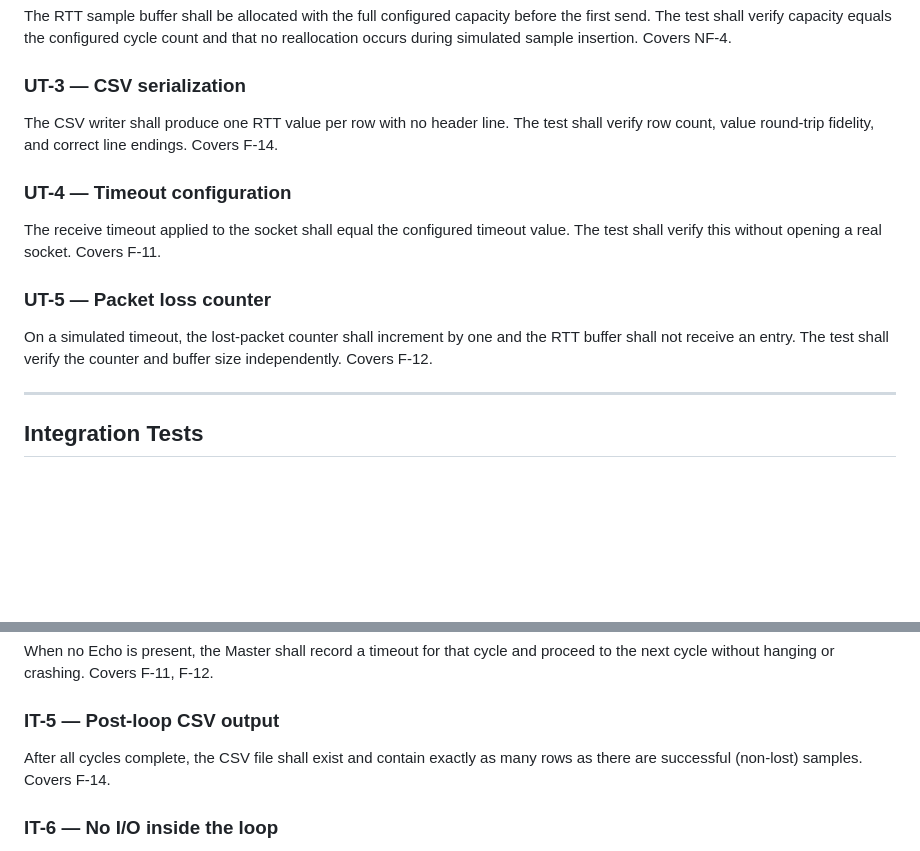
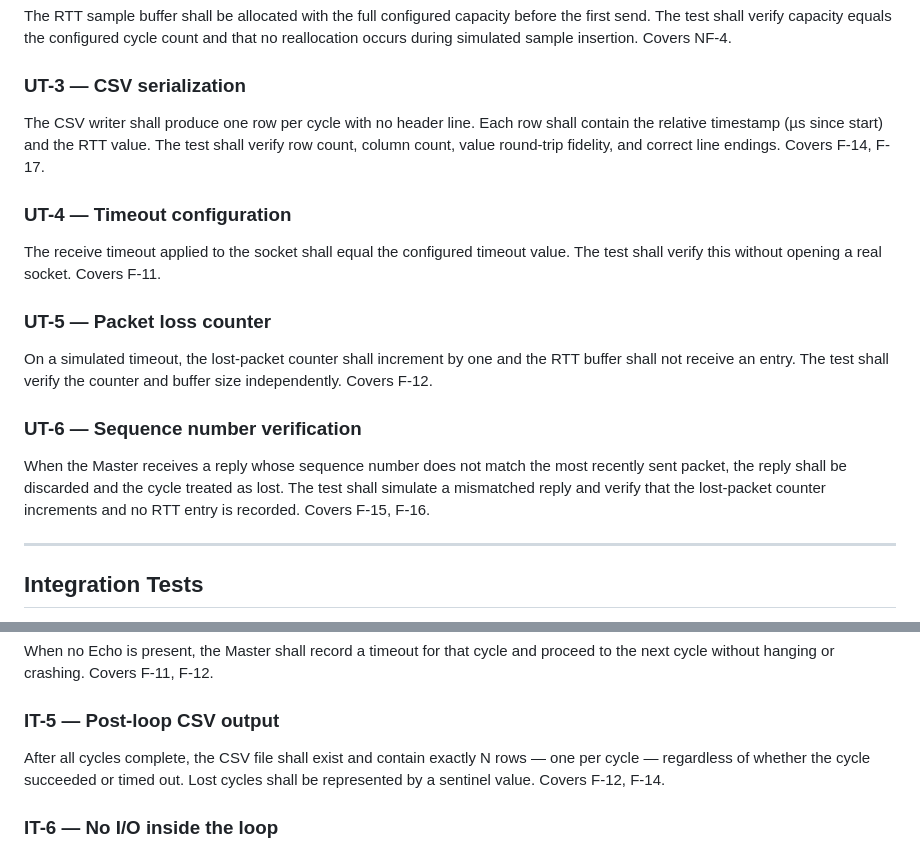
Before and after one commit to jakobgif/DRS-RT, a Markdown page: docs/TESTING.md, 2 parts joined by grey strips. Rendered like a GitHub page; blank space fills up the shorter version.

Commit message:
fix TESTING.md: coverage gaps and IT-5 inconsistency
- UT-3: extend to verify relative timestamp column (F-17)
- UT-6: add sequence number mismatch test (F-15, F-16)
- IT-5: fix — all N cycles produce a row, lost cycles use sentinel (F-12, F-14)

Co-Authored-By: Claude Sonnet 4.6 <noreply@anthropic.com>

```diff
--- a/docs/TESTING.md
+++ b/docs/TESTING.md
@@ -15,13 +15,16 @@ All valid combinations of role, port, host, and cycle count shall parse without
 The RTT sample buffer shall be allocated with the full configured capacity before the first send. The test shall verify capacity equals the configured cycle count and that no reallocation occurs during simulated sample insertion. Covers NF-4.
 
 ### UT-3 — CSV serialization
-The CSV writer shall produce one RTT value per row with no header line. The test shall verify row count, value round-trip fidelity, and correct line endings. Covers F-14.
+The CSV writer shall produce one row per cycle with no header line. Each row shall contain the relative timestamp (µs since start) and the RTT value. The test shall verify row count, column count, value round-trip fidelity, and correct line endings. Covers F-14, F-17.
 
 ### UT-4 — Timeout configuration
 The receive timeout applied to the socket shall equal the configured timeout value. The test shall verify this without opening a real socket. Covers F-11.
 
 ### UT-5 — Packet loss counter
 On a simulated timeout, the lost-packet counter shall increment by one and the RTT buffer shall not receive an entry. The test shall verify the counter and buffer size independently. Covers F-12.
+
+### UT-6 — Sequence number verification
+When the Master receives a reply whose sequence number does not match the most recently sent packet, the reply shall be discarded and the cycle treated as lost. The test shall simulate a mismatched reply and verify that the lost-packet counter increments and no RTT entry is recorded. Covers F-15, F-16.
 
 ---
 
@@ -42,7 +45,7 @@ After N cycles with an Echo running on localhost, the RTT buffer shall contain e
 When no Echo is present, the Master shall record a timeout for that cycle and proceed to the next cycle without hanging or crashing. Covers F-11, F-12.
 
 ### IT-5 — Post-loop CSV output
-After all cycles complete, the CSV file shall exist and contain exactly as many rows as there are successful (non-lost) samples. Covers F-14.
+After all cycles complete, the CSV file shall exist and contain exactly N rows — one per cycle — regardless of whether the cycle succeeded or timed out. Lost cycles shall be represented by a sentinel value. Covers F-12, F-14.
 
 ### IT-6 — No I/O inside the loop
 The measurement loop shall not open, write to, or flush any file or stream between the first send and the last receive. Verified structurally: all file handles are opened before and closed after the loop, with no I/O calls inside it. Covers F-10, NF-5.
```
